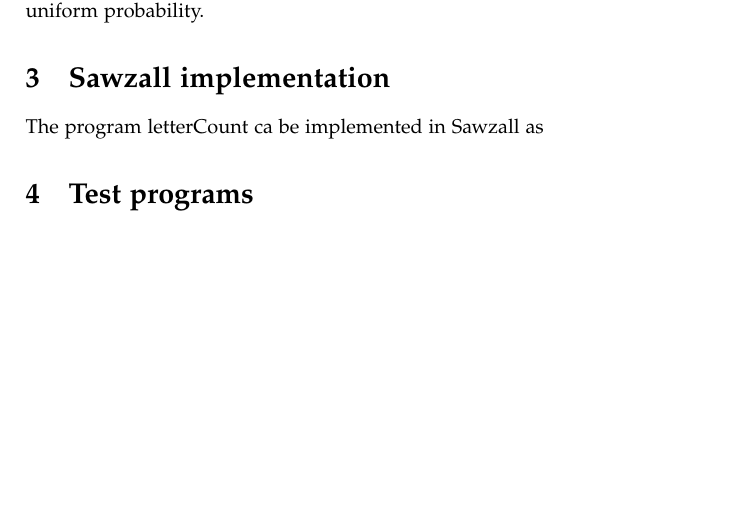
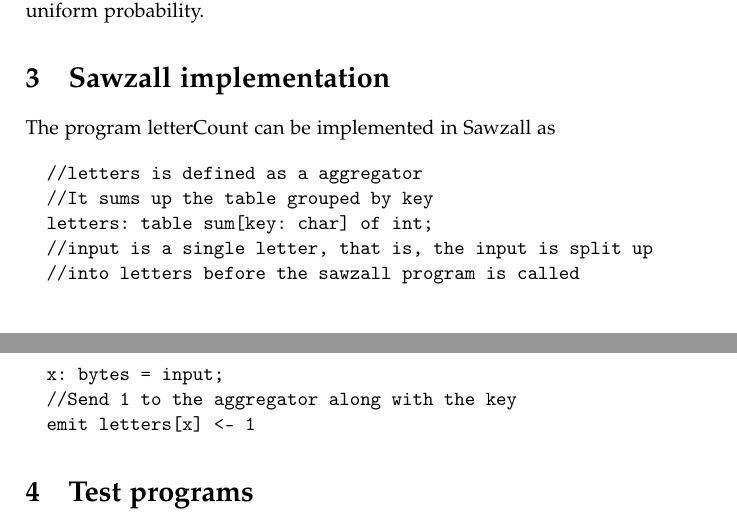
Before and after one commit to nybohansen/Advanced-Programming, a LaTeX document (handin2/report/report.tex): part of page 1 of 7 before the commit and two parts of pages 1 and 2 of 7 after it, the two joined at a grey line, cut so that both start at the same text, the shorter picture padded with empty space. Compiled offline with pdfLaTeX.

Commit message:
Possible solution to first Sawzall assignment

```diff
--- a/handin2/report/report.tex
+++ b/handin2/report/report.tex
@@ -71,10 +71,22 @@
 
 \section{Sawzall implementation} % (fold)
 \label{sec:sawzall_implementation}
-The program letterCount ca be implemented in Sawzall as
+The program letterCount can be implemented in Sawzall as
 
 
+\begin{verbatim}
+  //letters is defined as a aggregator
+  //It sums up the table grouped by key
+  letters: table sum[key: char] of int;
+  //input is a single letter, that is, the input is split up
+  //into letters before the sawzall program is called
+  x: bytes = input;
+  //Send 1 to the aggregator along with the key
+  emit letters[x] <- 1
+\end{verbatim}
+
 % section sawzall_implementation (end)
+
 
 
 \section{Test programs}
```
Also changed, not shown: handin2/report/report.tex (4 more changed lines).
